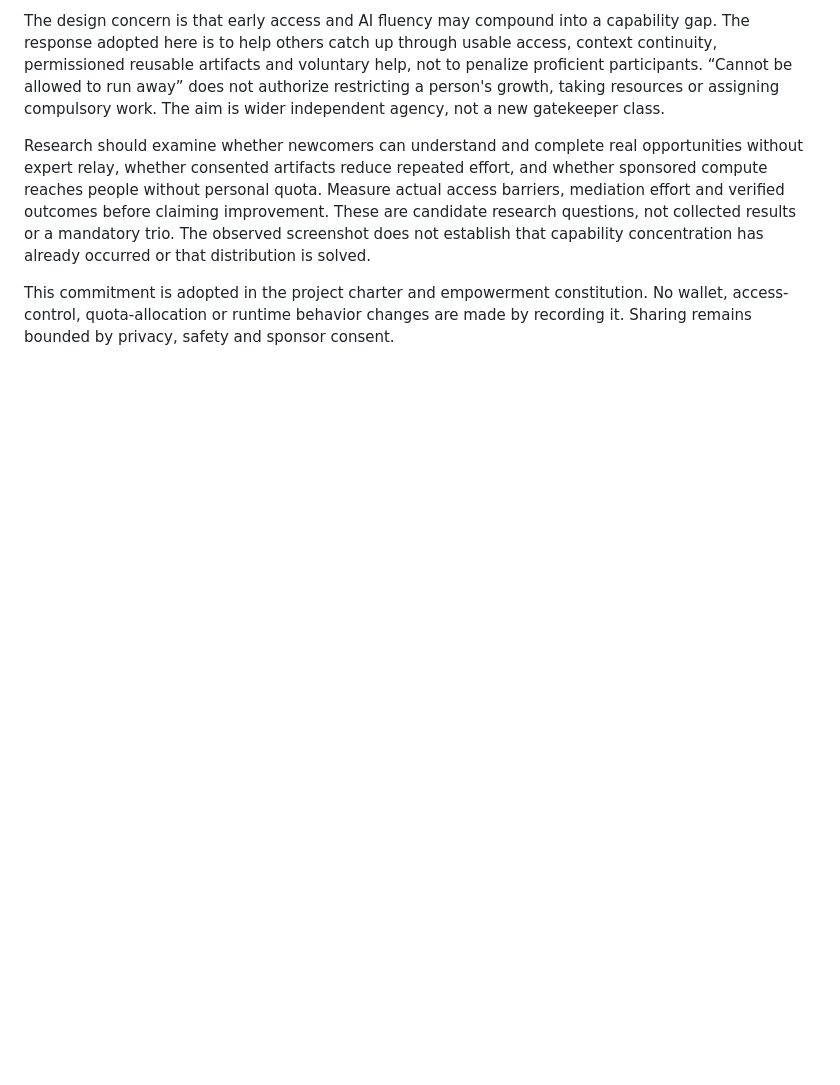
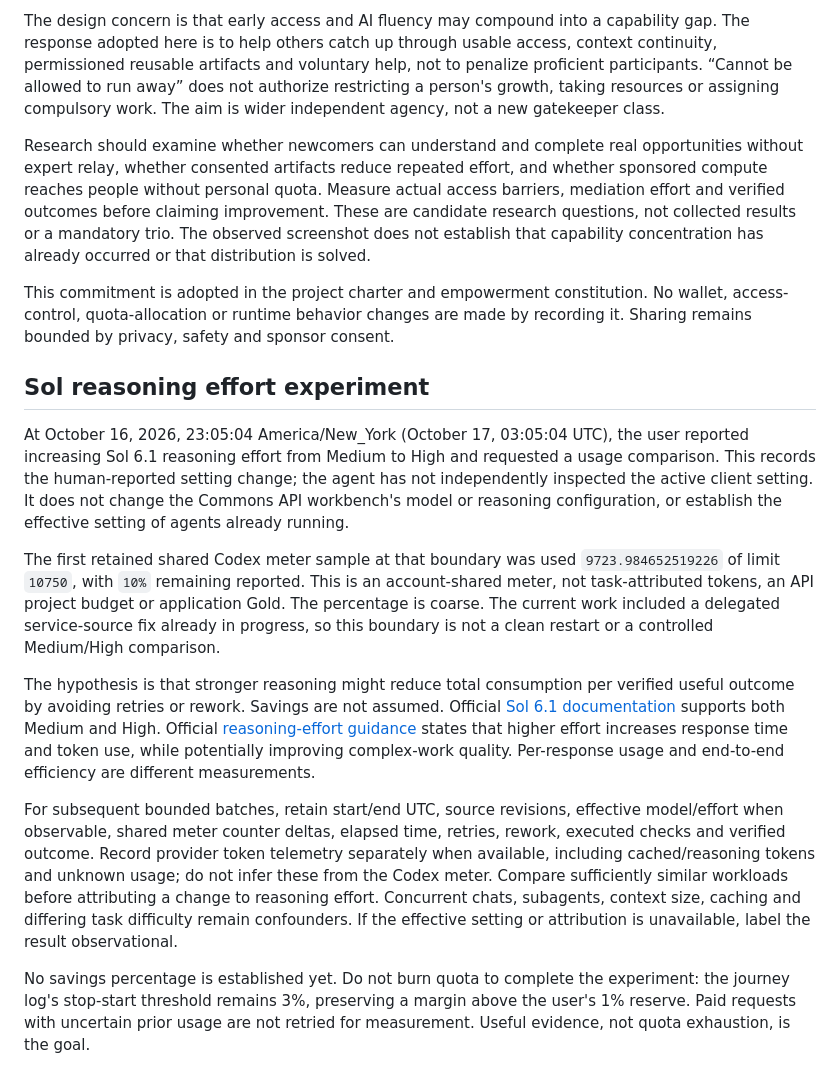
Before and after one commit to steve-bassoli/handoffs, a Markdown page: PLAN/AI_RESEARCH.md, the part around the change. Drawn GitHub-style; blank space fills up the shorter version.

Commit message:
Record Sol reasoning effort measurement baseline
Complexity: LOW
Plan-step: sol-high-usage-marker
Plan-sha256: eb4c6c3631ebad99ebc4f1dafcb8fe5575556577c48ad2b33f9324e243c232c5

```diff
--- a/PLAN/AI_RESEARCH.md
+++ b/PLAN/AI_RESEARCH.md
@@ -162,3 +162,41 @@ capability concentration has already occurred or that distribution is solved.
 This commitment is adopted in the project charter and empowerment constitution.
 No wallet, access-control, quota-allocation or runtime behavior changes are made
 by recording it. Sharing remains bounded by privacy, safety and sponsor consent.
+
+## Sol reasoning effort experiment
+
+At October 16, 2026, 23:05:04 America/New_York (October 17, 03:05:04 UTC),
+the user reported increasing Sol 6.1 reasoning effort from Medium to High and
+requested a usage comparison. This records the human-reported setting change;
+the agent has not independently inspected the active client setting. It does
+not change the Commons API workbench's model or reasoning configuration, or
+establish the effective setting of agents already running.
+
+The first retained shared Codex meter sample at that boundary was used
+`9723.984652519226` of limit `10750`, with `10%` remaining reported. This is an
+account-shared meter, not task-attributed tokens, an API project budget or
+application Gold. The percentage is coarse. The current work included a delegated
+service-source fix already in progress, so this boundary is not a clean restart
+or a controlled Medium/High comparison.
+
+The hypothesis is that stronger reasoning might reduce total consumption per
+verified useful outcome by avoiding retries or rework. Savings are not assumed.
+Official [Sol 6.1 documentation](https://developers.openai.com/api/docs/models/gpt-6.1-sol)
+supports both Medium and High. Official [reasoning-effort guidance](https://learn.chatgpt.com/docs/agent-configuration/subagents#reasoning-effort-model_reasoning_effort)
+states that higher effort increases response time and token use, while potentially
+improving complex-work quality. Per-response usage and end-to-end efficiency are
+different measurements.
+
+For subsequent bounded batches, retain start/end UTC, source revisions, effective
+model/effort when observable, shared meter counter deltas, elapsed time, retries,
+rework, executed checks and verified outcome. Record provider token telemetry
+separately when available, including cached/reasoning tokens and unknown usage;
+do not infer these from the Codex meter. Compare sufficiently similar workloads
+before attributing a change to reasoning effort. Concurrent chats, subagents,
+context size, caching and differing task difficulty remain confounders. If the
+effective setting or attribution is unavailable, label the result observational.
+
+No savings percentage is established yet. Do not burn quota to complete the
+experiment: the journey log's stop-start threshold remains 3%, preserving a
+margin above the user's 1% reserve. Paid requests with uncertain prior usage are
+not retried for measurement. Useful evidence, not quota exhaustion, is the goal.
```
